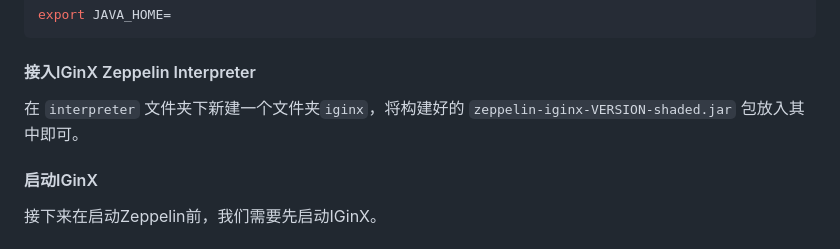
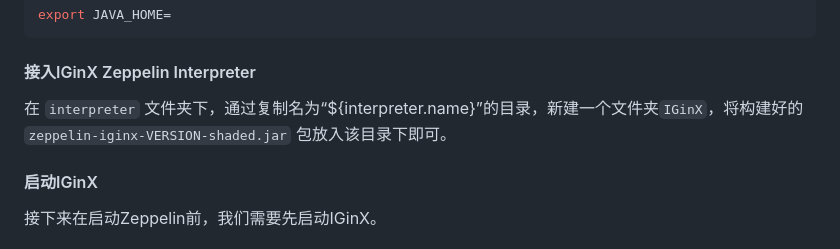
Before and after one commit to aqni/zeppelin-interpreter, a Markdown page: README.md, the part around the change. Drawn GitHub-style.

Commit message:
更新interpreter目录创建方式

```diff
--- a/README.md
+++ b/README.md
@@ -75,7 +75,7 @@ export JAVA_HOME=
 
 #### 接入IGinX Zeppelin Interpreter
 
-在 `interpreter` 文件夹下新建一个文件夹`iginx`，将构建好的 `zeppelin-iginx-VERSION-shaded.jar` 包放入其中即可。
+在 `interpreter` 文件夹下，通过复制名为“${interpreter.name}”的目录，新建一个文件夹`IGinX`，将构建好的 `zeppelin-iginx-VERSION-shaded.jar` 包放入该目录下即可。
 
 #### 启动IGinX
 
```
